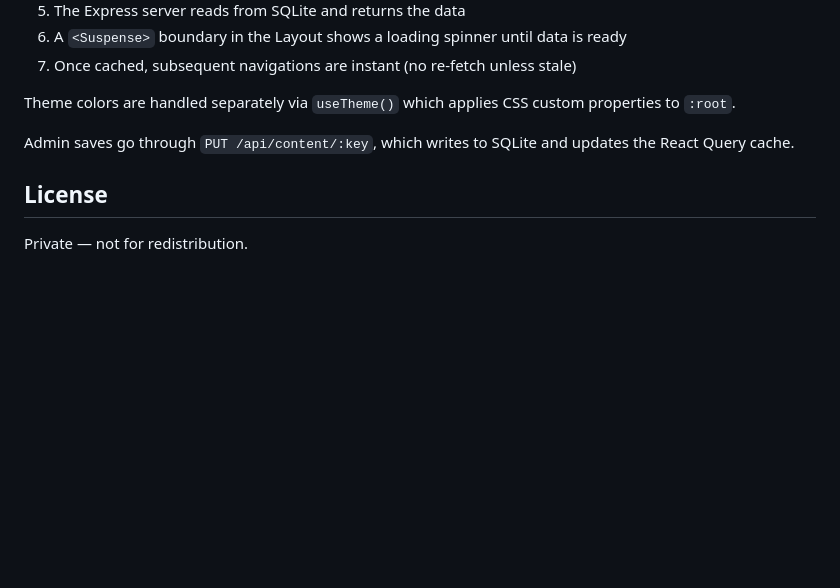
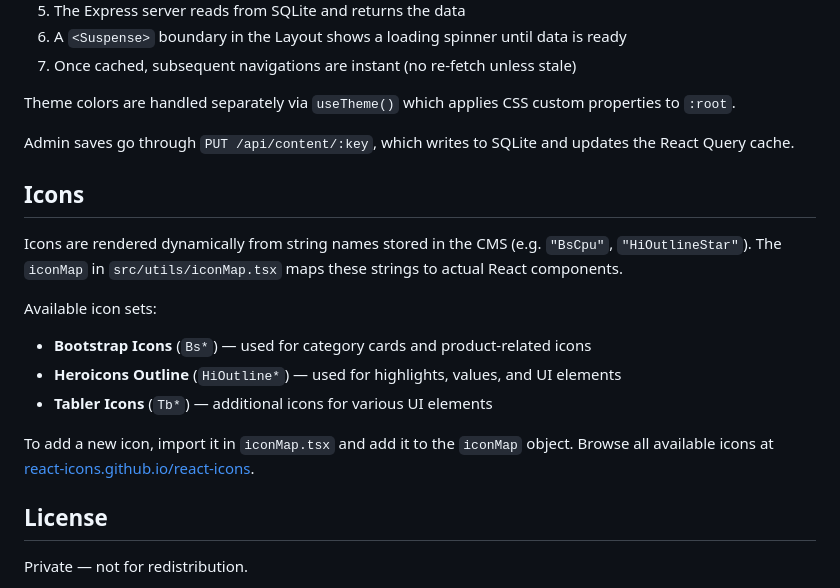
Before and after one commit to Sam-257/rakesh_electronics, a Markdown page: README.md, the part around the change. Drawn GitHub-style; blank space fills up the shorter version.

Commit message:
chore: Update Read me

```diff
--- a/README.md
+++ b/README.md
@@ -142,6 +142,17 @@ Theme colors are handled separately via `useTheme()` which applies CSS custom pr
 
 Admin saves go through `PUT /api/content/:key`, which writes to SQLite and updates the React Query cache.
 
+## Icons
+
+Icons are rendered dynamically from string names stored in the CMS (e.g. `"BsCpu"`, `"HiOutlineStar"`). The `iconMap` in `src/utils/iconMap.tsx` maps these strings to actual React components.
+
+Available icon sets:
+- **Bootstrap Icons** (`Bs*`) — used for category cards and product-related icons
+- **Heroicons Outline** (`HiOutline*`) — used for highlights, values, and UI elements
+- **Tabler Icons** (`Tb*`) — additional icons for various UI elements
+
+To add a new icon, import it in `iconMap.tsx` and add it to the `iconMap` object. Browse all available icons at [react-icons.github.io/react-icons](https://react-icons.github.io/react-icons/).
+
 ## License
 
 Private — not for redistribution.
```
